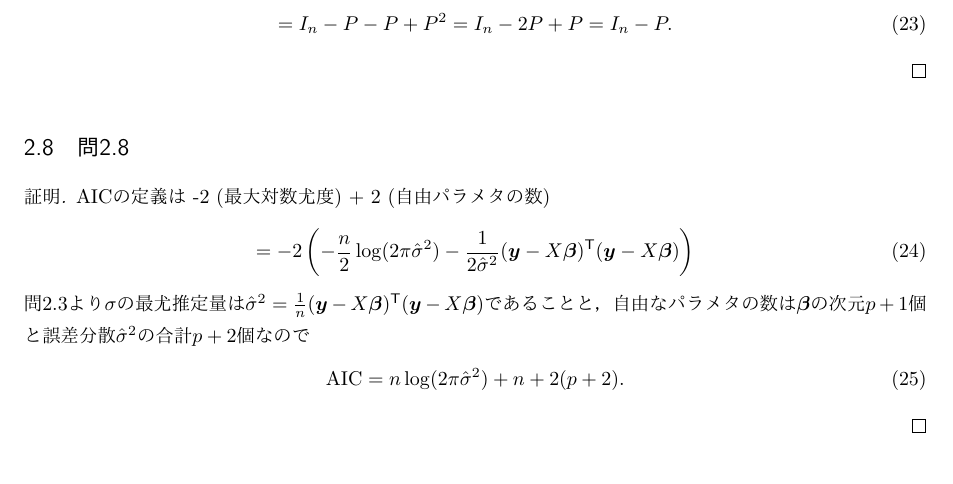
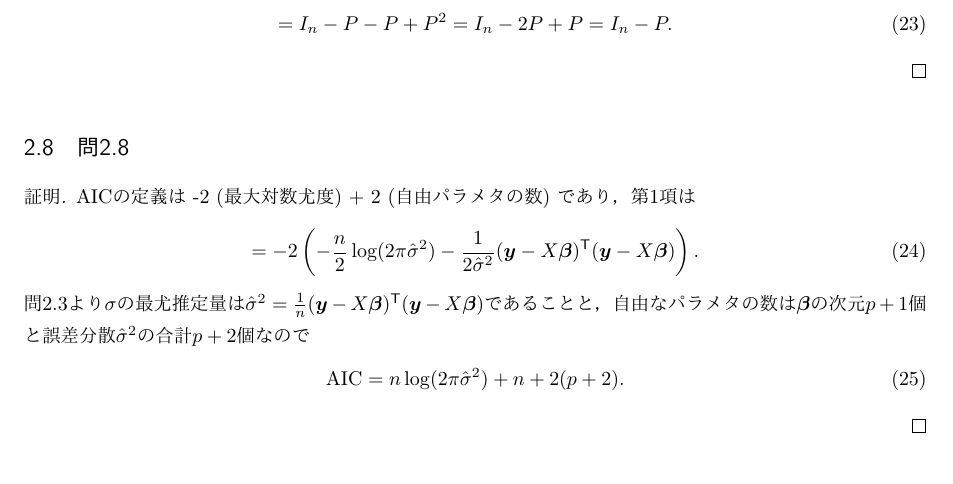
Before and after one commit to taro-masuda/multivariate_analysis_exercise, a LaTeX document (第2章.tex): part of page 3 of 3, cut so that both start at the same text. Compiled offline with pdfLaTeX.

Commit message:
[mod] modeified 2.8

```diff
--- a/第2章.tex
+++ b/第2章.tex
@@ -155,9 +155,9 @@ P^2 = X (X^{\mathsf{T}} X )^{-1} X^{\mathsf{T}} X (X^{\mathsf{T}} X )^{-1} X^{\m
 
 \subsection{問2.8}
 \begin{proof}
-AICの定義は -2 (最大対数尤度) + 2 (自由パラメタの数)
+AICの定義は -2 (最大対数尤度) + 2 (自由パラメタの数) であり，第1項は
 \begin{equation}
-= -2 \left( - \frac{n}{2} \log (2 \pi \hat{\sigma}^2) - \frac{1}{2 \hat{\sigma}^2} (\bm{y} - X \bm{\beta})^{\mathsf{T}} (\bm{y} - X \bm{\beta}) \right)
+= -2 \left( - \frac{n}{2} \log (2 \pi \hat{\sigma}^2) - \frac{1}{2 \hat{\sigma}^2} (\bm{y} - X \bm{\beta})^{\mathsf{T}} (\bm{y} - X \bm{\beta}) \right).
 \end{equation}
 問2.3より$\sigma$の最尤推定量は$\hat{\sigma}^2 = \frac{1}{n} (\bm{y} - X \bm{\beta})^{\mathsf{T}} (\bm{y} - X \bm{\beta})$であることと，自由なパラメタの数は$\bm{\beta}$の次元$p+1$個と誤差分散$\hat{\sigma}^2$の合計$p+2$個なので
 \begin{equation}
```
Also changed, not shown: 第2章.pdf.
